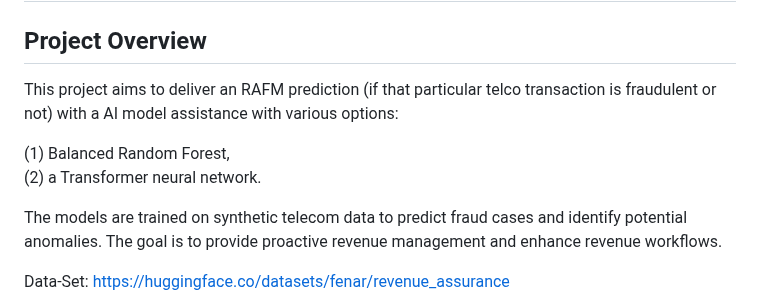
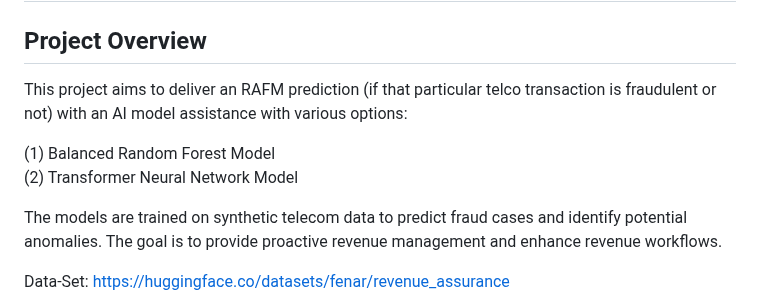
Before and after one commit to tme-osx/TME-AIX, a Markdown page: revenueassurance/ReadMe.md, the part around the change. GitHub-like rendering.

```diff
--- a/revenueassurance/ReadMe.md
+++ b/revenueassurance/ReadMe.md
@@ -13,10 +13,10 @@
 
 ## Project Overview
 
-This project aims to deliver an RAFM prediction (if that particular telco transaction is fraudulent or not) with a AI model assistance with various options: <br>
+This project aims to deliver an RAFM prediction (if that particular telco transaction is fraudulent or not) with an AI model assistance with various options: <br>
 
-(1) Balanced Random Forest,<br>
-(2) a Transformer neural network.<br>
+(1) Balanced Random Forest Model<br>
+(2) Transformer Neural Network Model<br>
 
 The models are trained on synthetic telecom data to predict fraud cases and identify potential anomalies. The goal is to provide proactive revenue management and enhance revenue workflows.<br>
 
```
